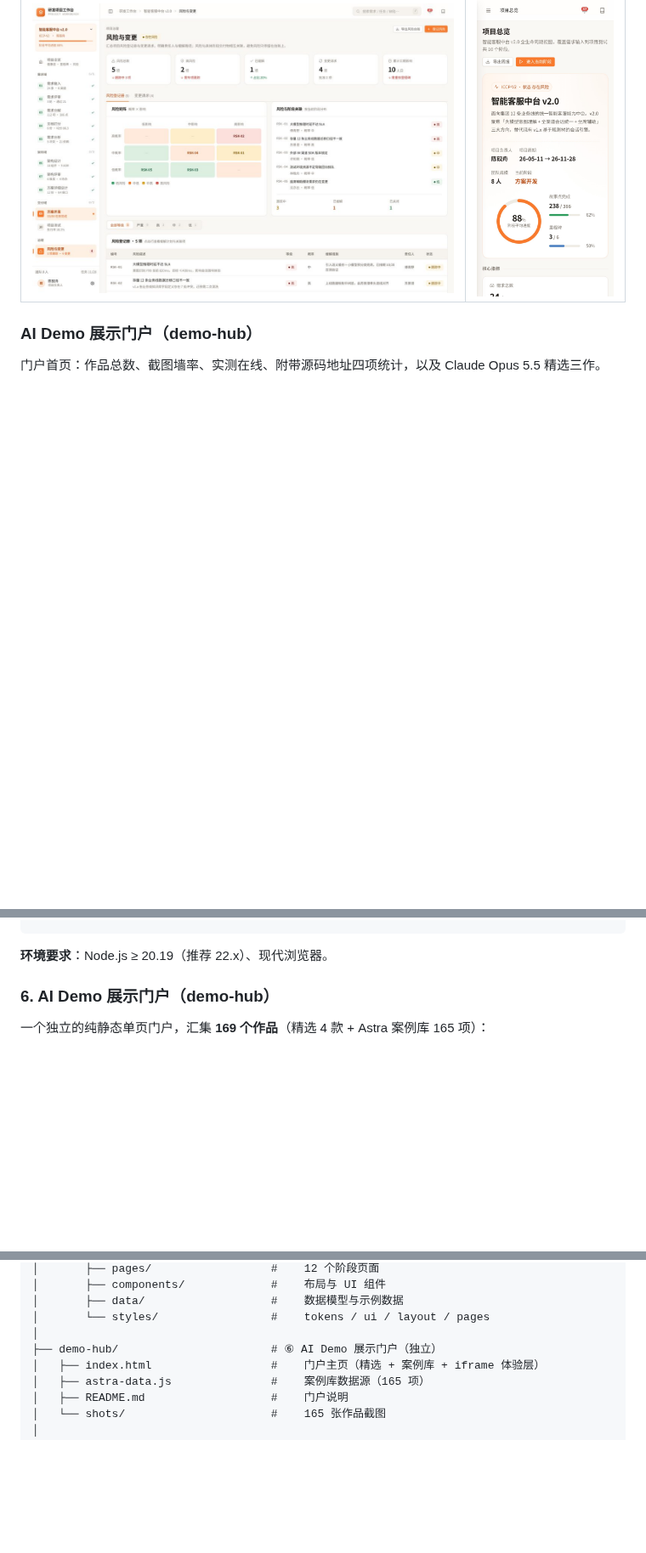
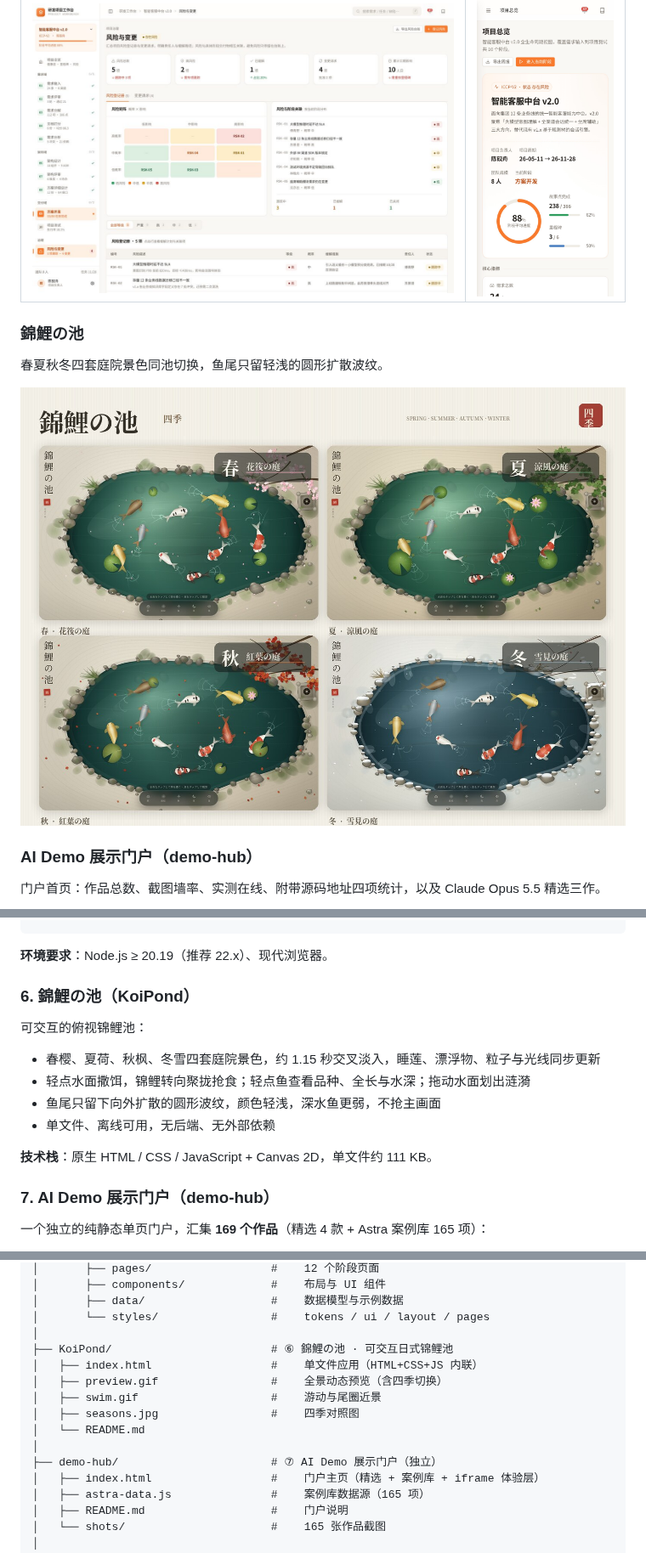
Before and after one commit to xiaopengs/HaloPage, a Markdown page: README.md, 3 parts joined by grey strips. Shown at 85% size. Rendered like a GitHub page; pictures changed too: KoiPond/seasons.jpg (added); blank space fills up the shorter version.

Commit message:
feat(koi-pond): 新增可交互日式锦鲤池（四季 / 轻浅尾圈）

```diff
--- a/README.md
+++ b/README.md
@@ -97,6 +98,12 @@
 | 风险 | 移动端总览 |
 |:--|:--|
 | ![风险](docs-screenshots/wb-12-risks.jpg) | ![移动端总览](docs-screenshots/wb-13-mobile-overview.jpg) |
+
+### 錦鯉の池
+
+春夏秋冬四套庭院景色同池切换，鱼尾只留轻浅的圆形扩散波纹。
+
+![錦鯉の池 四季](KoiPond/seasons.jpg)
 
 ### AI Demo 展示门户（demo-hub）
 
@@ -187,7 +194,18 @@ npm run build    # 产出 dist/
 
 **环境要求**：Node.js ≥ 20.19（推荐 22.x）、现代浏览器。
 
-### 6. AI Demo 展示门户（demo-hub）
+### 6. 錦鯉の池（KoiPond）
+
+可交互的俯视锦鲤池：
+
+- 春樱、夏荷、秋枫、冬雪四套庭院景色，约 1.15 秒交叉淡入，睡莲、漂浮物、粒子与光线同步更新
+- 轻点水面撒饵，锦鲤转向聚拢抢食；轻点鱼查看品种、全长与水深；拖动水面划出涟漪
+- 鱼尾只留下向外扩散的圆形波纹，颜色轻浅，深水鱼更弱，不抢主画面
+- 单文件、离线可用，无后端、无外部依赖
+
+**技术栈**：原生 HTML / CSS / JavaScript + Canvas 2D，单文件约 111 KB。
+
+### 7. AI Demo 展示门户（demo-hub）
 
 一个独立的纯静态单页门户，汇集 **169 个作品**（精选 4 款 + Astra 案例库 165 项）：
 
@@ -251,7 +269,14 @@ HaloPage/
 │       ├── data/                   #    数据模型与示例数据
 │       └── styles/                 #    tokens / ui / layout / pages
 │
-├── demo-hub/                       # ⑥ AI Demo 展示门户（独立）
+├── KoiPond/                        # ⑥ 錦鯉の池 · 可交互日式锦鲤池
+│   ├── index.html                  #    单文件应用（HTML+CSS+JS 内联）
+│   ├── preview.gif                 #    全景动态预览（含四季切换）
+│   ├── swim.gif                    #    游动与尾圈近景
+│   ├── seasons.jpg                 #    四季对照图
+│   └── README.md
+│
+├── demo-hub/                       # ⑦ AI Demo 展示门户（独立）
 │   ├── index.html                  #    门户主页（精选 + 案例库 + iframe 体验层）
 │   ├── astra-data.js               #    案例库数据源（165 项）
 │   ├── README.md                   #    门户说明
```
Also changed, not shown: other parts of README.md (+6 -3 lines), KoiPond/README.md (added, +68 -0 lines), 3 other files.
